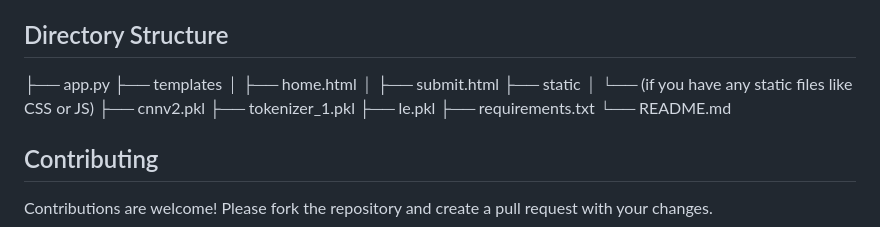
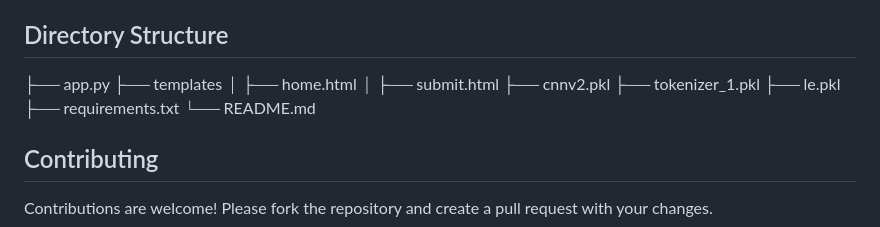
Before and after one commit to souzan18/FinalMLOPs_1, a Markdown page: README.md, the part around the change. GitHub-like rendering.

```diff
--- a/README.md
+++ b/README.md
@@ -106,8 +106,6 @@ The home page provides instructions on how to use the application. It includes g
 ├── templates
 │ ├── home.html
 │ ├── submit.html
-├── static
-│ └── (if you have any static files like CSS or JS)
 ├── cnnv2.pkl
 ├── tokenizer_1.pkl
 ├── le.pkl
```
